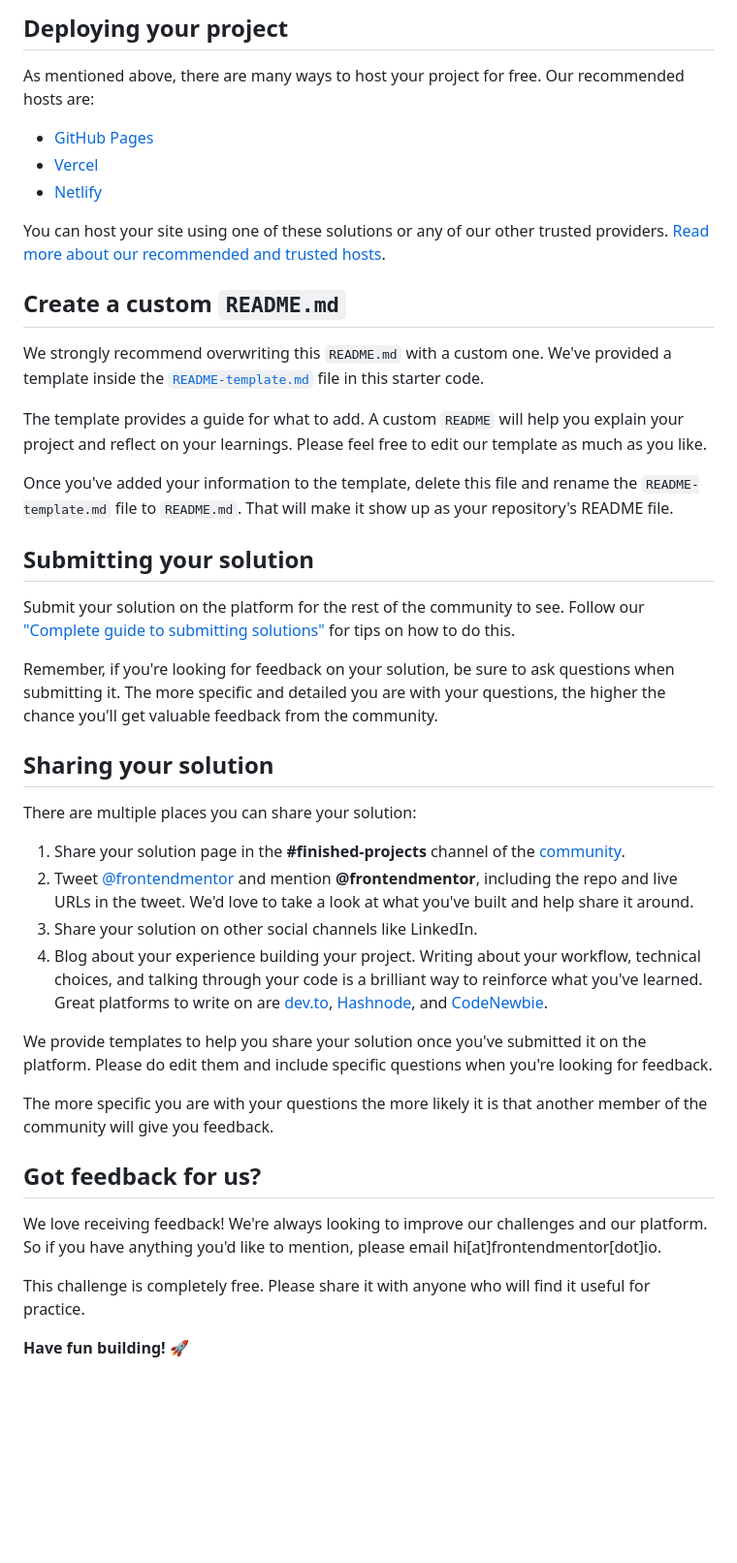
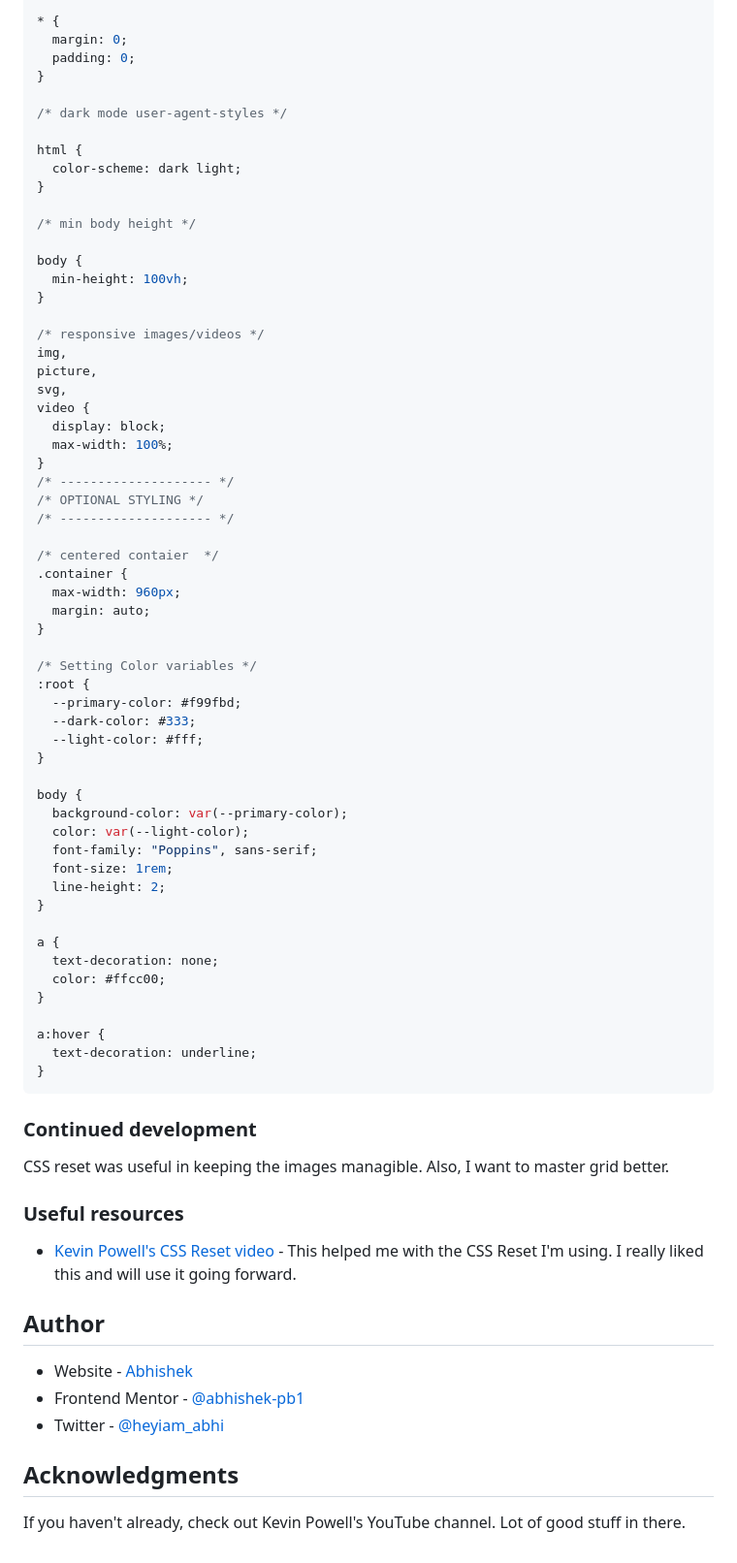
Before and after one commit to abhishek-pb1/fm-qr-code-component, a Markdown page: README.md, the part around the change printed below. Shown: that part at 97% size. Drawn GitHub-style; blank space fills up the shorter version.

````diff
--- a/README.md
+++ b/README.md
@@ -43,45 +61,78 @@ Feel free to use any workflow that you feel comfortable with. Below is a suggest
 
-## Deploying your project
+* {
+  margin: 0;
+  padding: 0;
+}
 
-As mentioned above, there are many ways to host your project for free. Our recommended hosts are:
+/* dark mode user-agent-styles */
 
-- [GitHub Pages](https://pages.github.com/)
-- [Vercel](https://vercel.com/)
-- [Netlify](https://www.netlify.com/)
+html {
+  color-scheme: dark light;
+}
 
-You can host your site using one of these solutions or any of our other trusted providers. [Read more about our recommended and trusted hosts](https://medium.com/frontend-mentor/frontend-mentor-trusted-hosting-providers-bf000dfebe).
+/* min body height */
 
-## Create a custom `README.md`
+body {
+  min-height: 100vh;
+}
 
-We strongly recommend overwriting this `README.md` with a custom one. We've provided a template inside the [`README-template.md`](./README-template.md) file in this starter code.
+/* responsive images/videos */
+img,
+picture,
+svg,
+video {
+  display: block;
+  max-width: 100%;
+}
+/* -------------------- */
+/* OPTIONAL STYLING */
+/* -------------------- */
 
-The template provides a guide for what to add. A custom `README` will help you explain your project and reflect on your learnings. Please feel free to edit our template as much as you like.
+/* centered contaier  */
+.container {
+  max-width: 960px;
+  margin: auto;
+}
 
-Once you've added your information to the template, delete this file and rename the `README-template.md` file to `README.md`. That will make it show up as your repository's README file.
+/* Setting Color variables */
+:root {
+  --primary-color: #f99fbd;
+  --dark-color: #333;
+  --light-color: #fff;
+}
 
-## Submitting your solution
+body {
+  background-color: var(--primary-color);
+  color: var(--light-color);
+  font-family: "Poppins", sans-serif;
+  font-size: 1rem;
+  line-height: 2;
+}
 
-Submit your solution on the platform for the rest of the community to see. Follow our ["Complete guide to submitting solutions"](https://medium.com/frontend-mentor/a-complete-guide-to-submitting-solutions-on-frontend-mentor-ac6384162248) for tips on how to do this.
+a {
+  text-decoration: none;
+  color: #ffcc00;
+}
 
-Remember, if you're looking for feedback on your solution, be sure to ask questions when submitting it. The more specific and detailed you are with your questions, the higher the chance you'll get valuable feedback from the community.
+a:hover {
+  text-decoration: underline;
+}
+```
 
-## Sharing your solution
+### Continued development
 
-There are multiple places you can share your solution:
+CSS reset was useful in keeping the images managible. Also, I want to master grid better.
 
-1. Share your solution page in the **#finished-projects** channel of the [community](https://www.frontendmentor.io/community).
-2. Tweet [@frontendmentor](https://twitter.com/frontendmentor) and mention **@frontendmentor**, including the repo and live URLs in the tweet. We'd love to take a look at what you've built and help share it around.
-3. Share your solution on other social channels like LinkedIn.
-4. Blog about your experience building your project. Writing about your workflow, technical choices, and talking through your code is a brilliant way to reinforce what you've learned. Great platforms to write on are [dev.to](https://dev.to/), [Hashnode](https://hashnode.com/), and [CodeNewbie](https://community.codenewbie.org/).
+### Useful resources
 
-We provide templates to help you share your solution once you've submitted it on the platform. Please do edit them and include specific questions when you're looking for feedback.
+- [Kevin Powell's CSS Reset video](https://www.youtube.com/watch?v=2lyDv0wOQuQ) - This helped me with the CSS Reset I'm using. I really liked this and will use it going forward.
 
-The more specific you are with your questions the more likely it is that another member of the community will give you feedback.
+## Author
 
-## Got feedback for us?
+- Website - [Abhishek](abhishekpb.is-a.dev)
+- Frontend Mentor - [@abhishek-pb1](https://www.frontendmentor.io/profile/abhishek-pb1)
+- Twitter - [@heyiam_abhi](https://twitter.com/heyiam_abhi)
 
-We love receiving feedback! We're always looking to improve our challenges and our platform. So if you have anything you'd like to mention, please email hi[at]frontendmentor[dot]io.
+## Acknowledgments
 
-This challenge is completely free. Please share it with anyone who will find it useful for practice.
-
-**Have fun building!** 🚀
+If you haven't already, check out Kevin Powell's YouTube channel. Lot of good stuff in there.
````
Also changed, not shown: other parts of README.md (+42 -24 lines), README-template.md (deleted, +0 -103 lines), images/screenshot.png (added).
